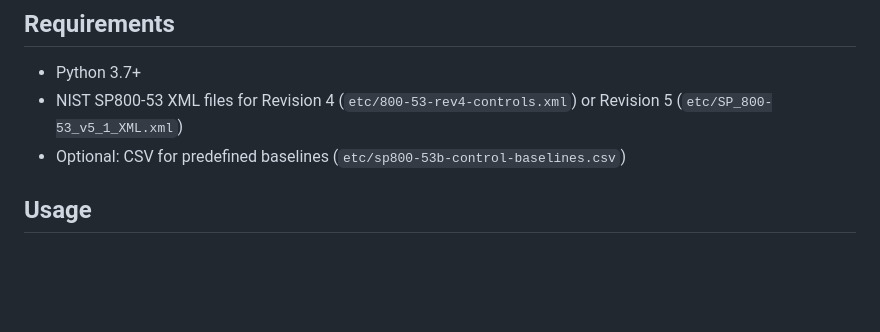
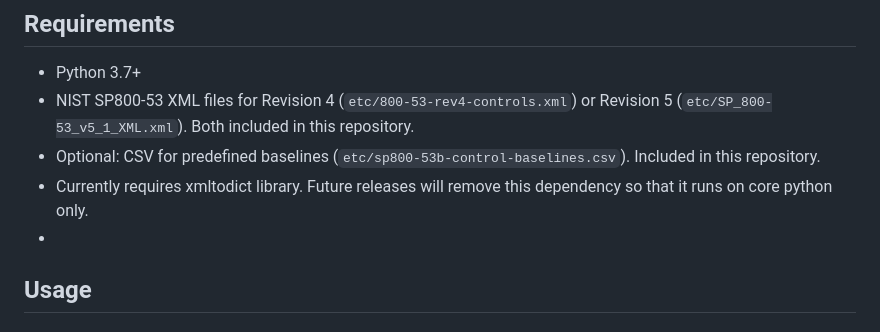
Before and after one commit to mikekuk/nistsp80053, a Markdown page: README.md, the part around the change. Drawn GitHub-style; blank space fills up the shorter version.

```diff
--- a/README.md
+++ b/README.md
@@ -17,9 +17,10 @@ The library is designed around classes that handle NIST control data, baselines,
 ## Requirements
 
 - Python 3.7+
-- NIST SP800-53 XML files for Revision 4 (`etc/800-53-rev4-controls.xml`) or Revision 5 (`etc/SP_800-53_v5_1_XML.xml`)
-- Optional: CSV for predefined baselines (`etc/sp800-53b-control-baselines.csv`)
-
+- NIST SP800-53 XML files for Revision 4 (`etc/800-53-rev4-controls.xml`) or Revision 5 (`etc/SP_800-53_v5_1_XML.xml`). Both included in this repository.
+- Optional: CSV for predefined baselines (`etc/sp800-53b-control-baselines.csv`). Included in this repository.
+- Currently requires xmltodict library. Future releases will remove this dependency so that it runs on core python only.
+-
 ## Usage
 
 ### Initializing Control Libraries
```
